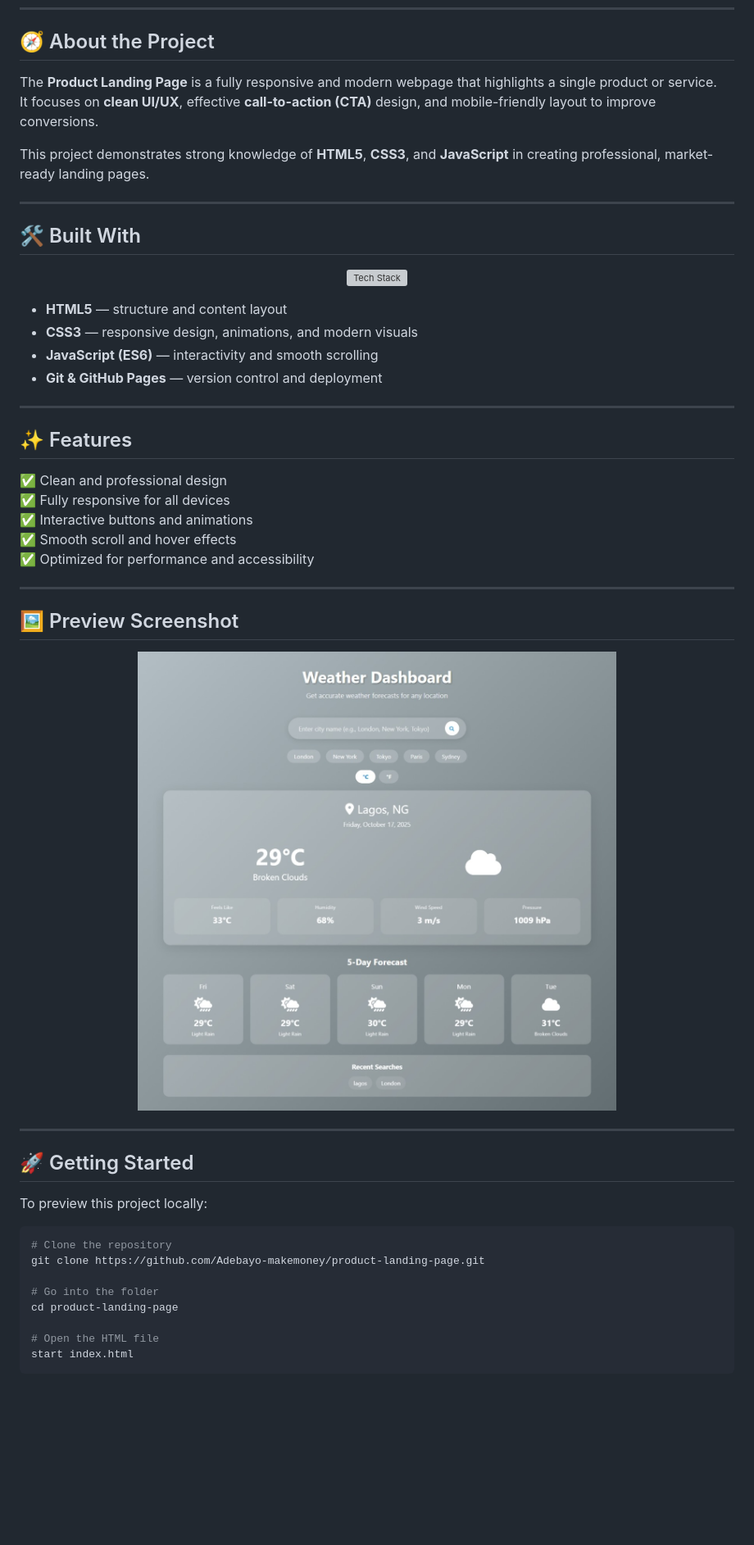
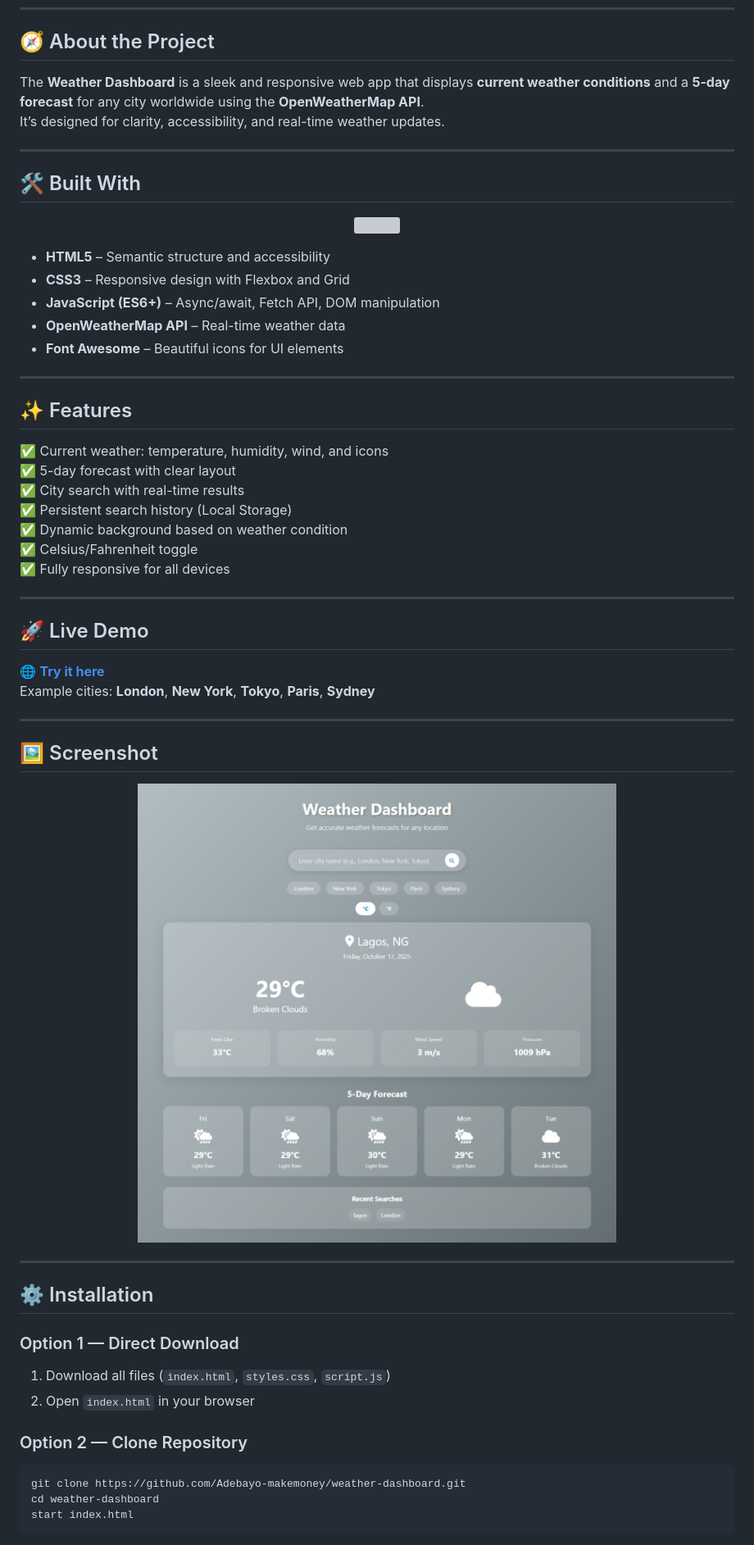
Before and after one commit to Adebayo-makemoney/weather-dashboard, a Markdown page: README.md, the part around one of its changes. Shown at 82% size. Drawn GitHub-style; blank space fills up the shorter version; grey boxes are pictures that could not be loaded.

````diff
--- a/README.md
+++ b/README.md
@@ -9,36 +9,44 @@
 
 ## 🧭 About the Project
 
-The **Product Landing Page** is a fully responsive and modern webpage that highlights a single product or service.
-It focuses on **clean UI/UX**, effective **call-to-action (CTA)** design, and mobile-friendly layout to improve conversions.
-
-This project demonstrates strong knowledge of **HTML5**, **CSS3**, and **JavaScript** in creating professional, market-ready landing pages.
+The **Weather Dashboard** is a sleek and responsive web app that displays **current weather conditions** and a **5-day forecast** for any city worldwide using the **OpenWeatherMap API**.
+It’s designed for clarity, accessibility, and real-time weather updates.
 
 ---
 
 ## 🛠️ Built With
 
 <p align="center">
-  <img src="https://skillicons.dev/icons?i=html,css,javascript,git,github" alt="Tech Stack" />
+  <img src="https://skillicons.dev/icons?i=html,css,javascript,api,github" />
 </p>
 
-- **HTML5** — structure and content layout
-- **CSS3** — responsive design, animations, and modern visuals
-- **JavaScript (ES6)** — interactivity and smooth scrolling
-- **Git & GitHub Pages** — version control and deployment
+- **HTML5** – Semantic structure and accessibility
+- **CSS3** – Responsive design with Flexbox and Grid
+- **JavaScript (ES6+)** – Async/await, Fetch API, DOM manipulation
+- **OpenWeatherMap API** – Real-time weather data
+- **Font Awesome** – Beautiful icons for UI elements
 
 ---
 
 ## ✨ Features
 
-✅ Clean and professional design
+✅ Current weather: temperature, humidity, wind, and icons
+✅ 5-day forecast with clear layout
+✅ City search with real-time results
+✅ Persistent search history (Local Storage)
+✅ Dynamic background based on weather condition
+✅ Celsius/Fahrenheit toggle
 ✅ Fully responsive for all devices
-✅ Interactive buttons and animations
-✅ Smooth scroll and hover effects
-✅ Optimized for performance and accessibility
 
 ---
 
-## 🖼️ Preview Screenshot
+## 🚀 Live Demo
+
+🌐 [**Try it here**](https://adebayo-makemoney.github.io/weather-dashboard/)
+Example cities: **London**, **New York**, **Tokyo**, **Paris**, **Sydney**
+
+---
+
+## 🖼️ Screenshot
 
 <p align="center">
@@ -47,17 +55,15 @@ This project demonstrates strong knowledge of **HTML5**, **CSS3**, and **JavaScr
 
 ---
 
-## 🚀 Getting Started
+## ⚙️ Installation
 
-To preview this project locally:
+### Option 1 — Direct Download
+1. Download all files (`index.html`, `styles.css`, `script.js`)
+2. Open `index.html` in your browser
 
+### Option 2 — Clone Repository
 ```bash
-# Clone the repository
-git clone https://github.com/Adebayo-makemoney/product-landing-page.git
-
-# Go into the folder
-cd product-landing-page
-
-# Open the HTML file
+git clone https://github.com/Adebayo-makemoney/weather-dashboard.git
+cd weather-dashboard
 start index.html
 ```
````
Also changed, not shown: other parts of README.md (+80 -44 lines).
